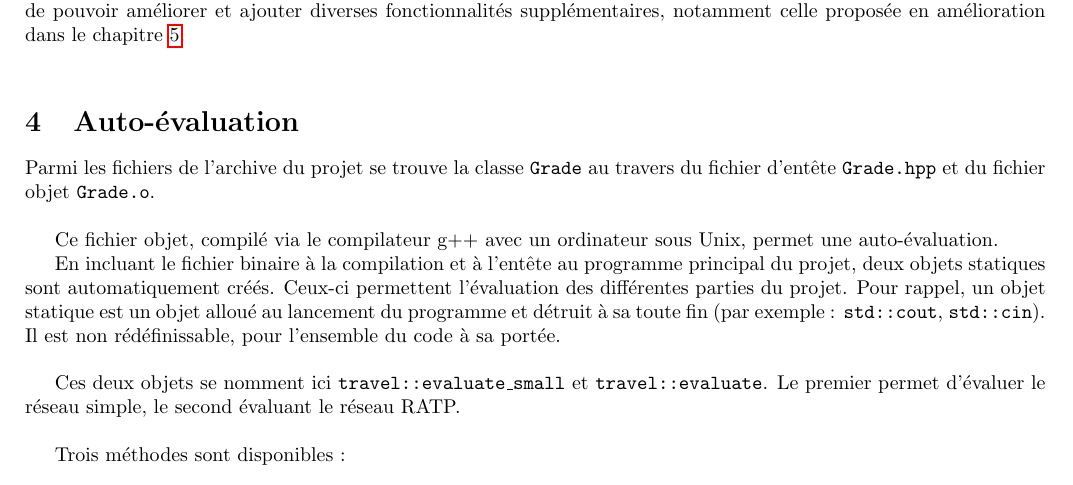
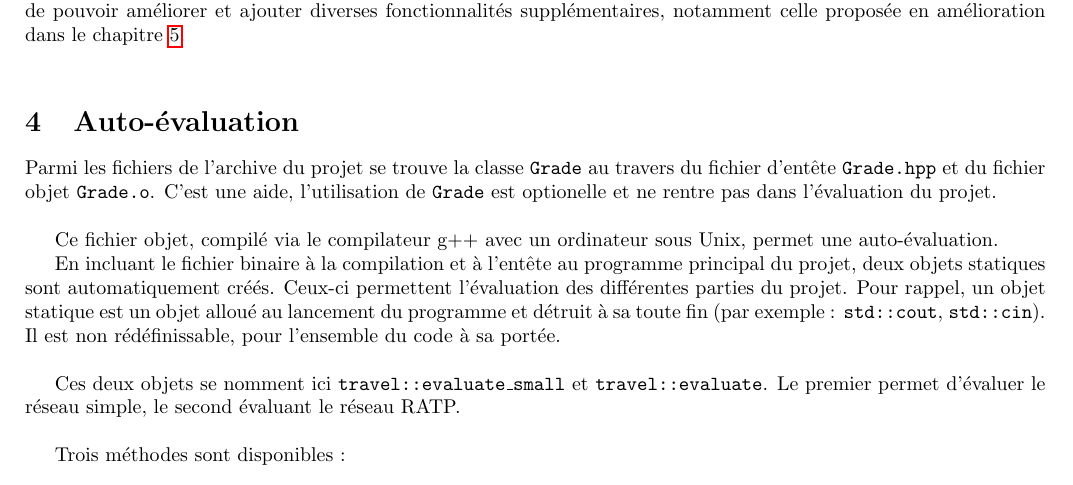
Before and after one commit to chiptuned/project_cpp, a LaTeX document (latex/dijkstra_projet.tex): part of page 5 of 9 before the commit and part of page 5 of 8 after it, cut so that both start at the same text. Compiled offline with pdfLaTeX.

Commit message:
Light modifs on pdf

```diff
--- a/latex/dijkstra_projet.tex
+++ b/latex/dijkstra_projet.tex
@@ -182,7 +180,7 @@ Si la classe respecte le contrat, elle garantit d'avoir implémenté les fonctio
 
 \section{Auto-évaluation}
 \label{sec::autoeval}
-Parmi les fichiers de l'archive du projet se trouve la classe \texttt{Grade} au travers du fichier d'entête \texttt{Grade.hpp} et du fichier objet \texttt{Grade.o}.\\
+Parmi les fichiers de l'archive du projet se trouve la classe \texttt{Grade} au travers du fichier d'entête \texttt{Grade.hpp} et du fichier objet \texttt{Grade.o}. C'est une aide, l'utilisation de \texttt{Grade} est optionelle et ne rentre pas dans l'évaluation du projet.\\
 
 Ce fichier objet, compilé via le compilateur g++ avec un ordinateur sous Unix, permet une auto-évaluation.
 
```
Also changed, not shown: latex/dijkstra_projet.tex (4 more changed lines), 1 other file.
